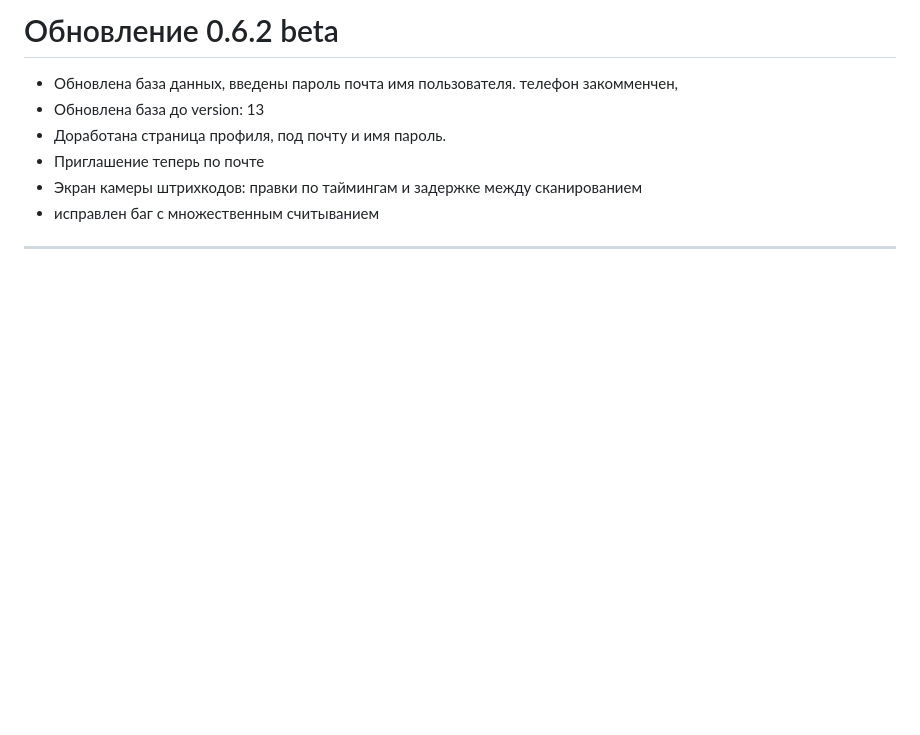
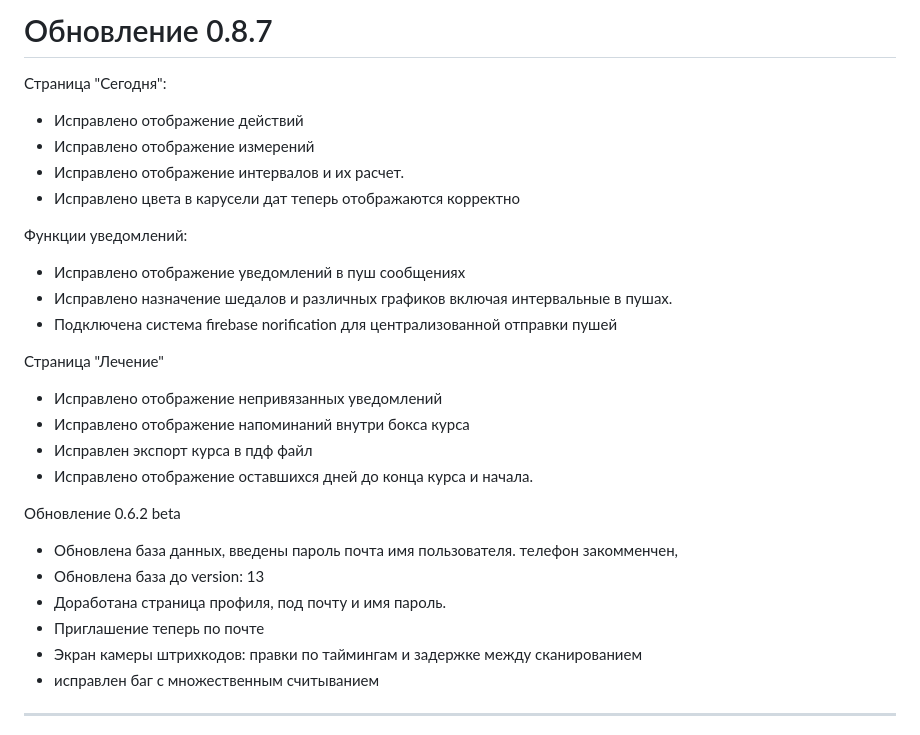
Before and after one commit to jdhantfor/My_kit, a Markdown page: README.md, the part around the change. Rendered like a GitHub page; blank space fills up the shorter version.

Commit message:
Update README.md
Обновление 0.8.7

```diff
--- a/README.md
+++ b/README.md
@@ -1,4 +1,23 @@
-#  Обновление  0.6.2 beta
+#  Обновление 0.8.7
+Страница "Сегодня":
+- Исправлено отображение действий
+- Исправлено отображение измерений
+- Исправлено отображение интервалов и их расчет.
+- Исправлено цвета в карусели дат теперь отображаются корректно
+
+Функции уведомлений:
+- Исправлено отображение уведомлений в пуш сообщениях
+- Исправлено назначение шедалов и различных графиков включая интервальные в пушах.
+- Подключена система firebase norification для централизованной отправки пушей
+
+Страница "Лечение"
+- Исправлено отображение непривязанных уведомлений
+- Исправлено отображение напоминаний внутри бокса курса
+- Исправлен экспорт курса в пдф файл
+- Исправлено отображение оставшихся дней до конца курса и начала.
+
+
+Обновление  0.6.2 beta
 - Обновлена база данных, введены пароль почта имя пользователя. телефон закомменчен,
 - Обновлена база до version: 13
 - Доработана страница профиля, под почту и имя пароль.
```
